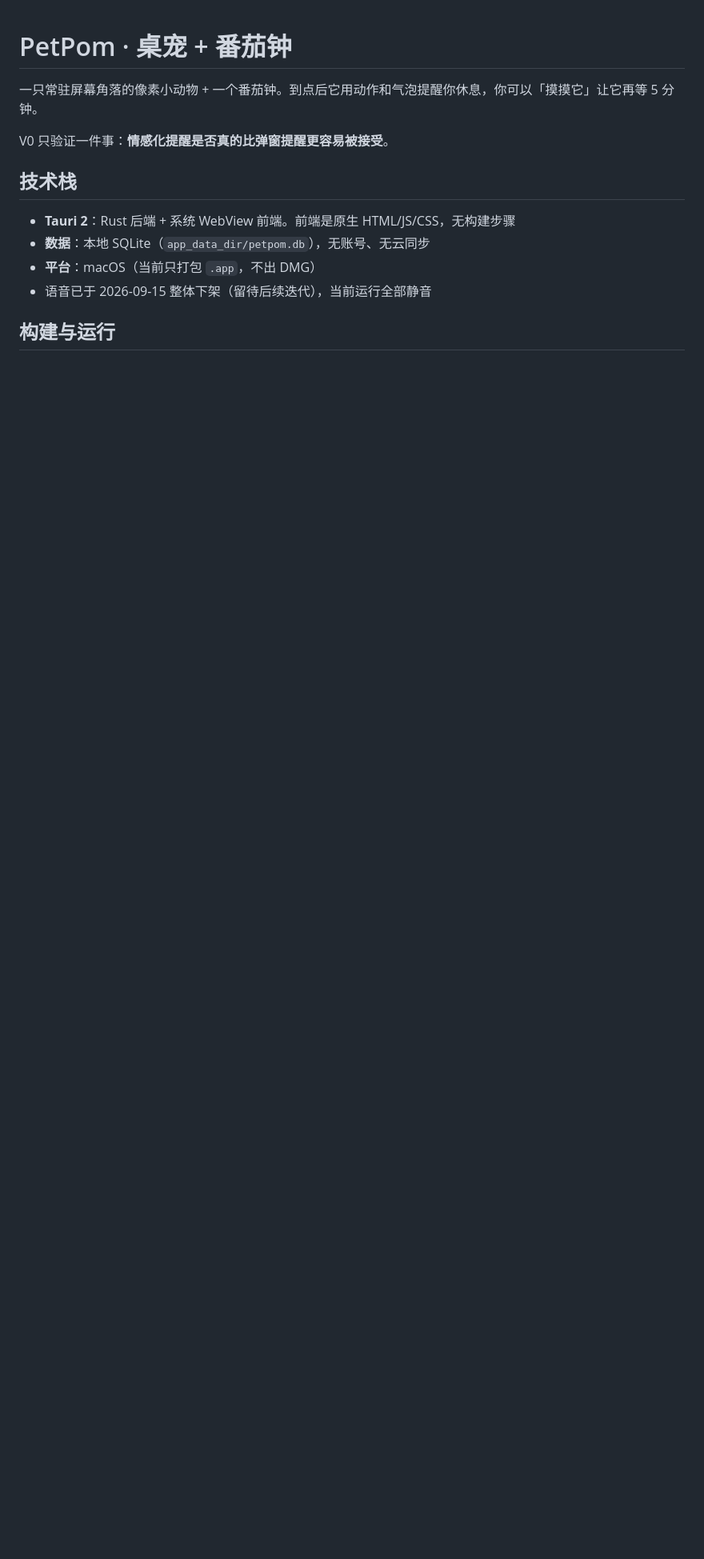
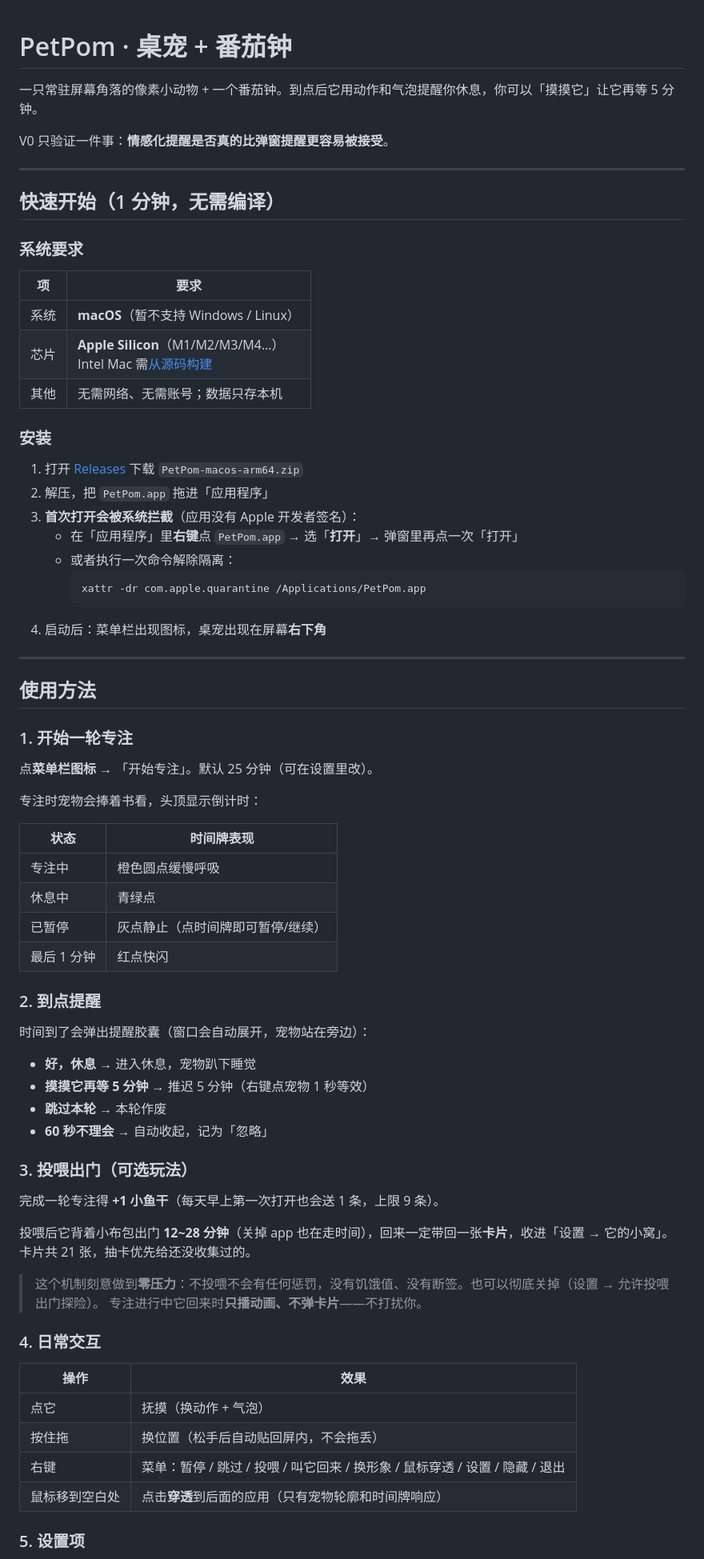
Before and after one commit to treatortrick/petpom, a Markdown page: README.md, the part around one of its changes. Shown at 80% size. GitHub-like rendering; blank space fills up the shorter version.

````diff
--- a/README.md
+++ b/README.md
@@ -4,11 +4,73 @@
 
 V0 只验证一件事：**情感化提醒是否真的比弹窗提醒更容易被接受**。
 
-## 技术栈
+---
 
-- **Tauri 2**：Rust 后端 + 系统 WebView 前端。前端是原生 HTML/JS/CSS，无构建步骤
-- **数据**：本地 SQLite（`app_data_dir/petpom.db`），无账号、无云同步
-- **平台**：macOS（当前只打包 `.app`，不出 DMG）
-- 语音已于 2026-09-15 整体下架（留待后续迭代），当前运行全部静音
+## 快速开始（1 分钟，无需编译）
 
-## 构建与运行
+### 系统要求
+
+| 项 | 要求 |
+|---|---|
+| 系统 | **macOS**（暂不支持 Windows / Linux） |
+| 芯片 | **Apple Silicon**（M1/M2/M3/M4…）<br>Intel Mac 需[从源码构建](#从源码构建) |
+| 其他 | 无需网络、无需账号；数据只存本机 |
+
+### 安装
+
+1. 打开 [Releases](https://github.com/treatortrick/petpom/releases) 下载 `PetPom-macos-arm64.zip`
+2. 解压，把 `PetPom.app` 拖进「应用程序」
+3. **首次打开会被系统拦截**（应用没有 Apple 开发者签名）：
+   - 在「应用程序」里**右键**点 `PetPom.app` → 选「**打开**」→ 弹窗里再点一次「打开」
+   - 或者执行一次命令解除隔离：
+     ```bash
+     xattr -dr com.apple.quarantine /Applications/PetPom.app
+     ```
+4. 启动后：菜单栏出现图标，桌宠出现在屏幕**右下角**
+
+---
+
+## 使用方法
+
+### 1. 开始一轮专注
+
+点**菜单栏图标** → 「开始专注」。默认 25 分钟（可在设置里改）。
+
+专注时宠物会捧着书看，头顶显示倒计时：
+
+| 状态 | 时间牌表现 |
+|---|---|
+| 专注中 | 橙色圆点缓慢呼吸 |
+| 休息中 | 青绿点 |
+| 已暂停 | 灰点静止（点时间牌即可暂停/继续） |
+| 最后 1 分钟 | 红点快闪 |
+
+### 2. 到点提醒
+
+时间到了会弹出提醒胶囊（窗口会自动展开，宠物站在旁边）：
+
+- **好，休息** → 进入休息，宠物趴下睡觉
+- **摸摸它再等 5 分钟** → 推迟 5 分钟（右键点宠物 1 秒等效）
+- **跳过本轮** → 本轮作废
+- **60 秒不理会** → 自动收起，记为「忽略」
+
+### 3. 投喂出门（可选玩法）
+
+完成一轮专注得 **+1 小鱼干**（每天早上第一次打开也会送 1 条，上限 9 条）。
+
+投喂后它背着小布包出门 **12~28 分钟**（关掉 app 也在走时间），回来一定带回一张**卡片**，收进「设置 → 它的小窝」。卡片共 21 张，抽卡优先给还没收集过的。
+
+> 这个机制刻意做到**零压力**：不投喂不会有任何惩罚，没有饥饿值、没有断签。也可以彻底关掉（设置 → 允许投喂出门探险）。
+> 专注进行中它回来时**只播动画、不弹卡片**——不打扰你。
+
+### 4. 日常交互
+
+| 操作 | 效果 |
+|---|---|
+| 点它 | 抚摸（换动作 + 气泡） |
+| 按住拖 | 换位置（松手后自动贴回屏内，不会拖丢） |
+| 右键 | 菜单：暂停 / 跳过 / 投喂 / 叫它回来 / 换形象 / 鼠标穿透 / 设置 / 隐藏 / 退出 |
+| 鼠标移到空白处 | 点击**穿透**到后面的应用（只有宠物轮廓和时间牌响应） |
+
+### 5. 设置项
+
````
Also changed, not shown: other parts of README.md (+75 -16 lines).
